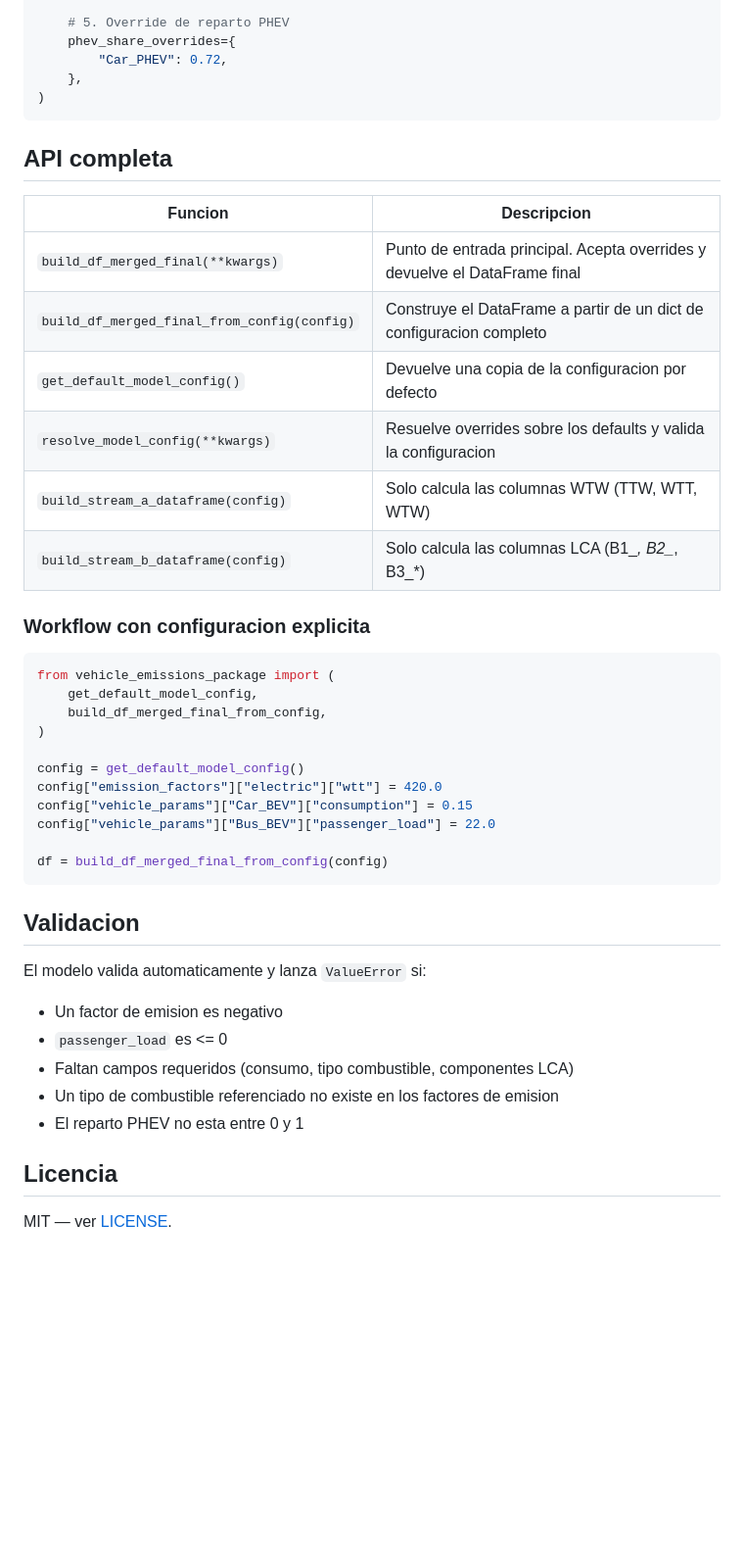
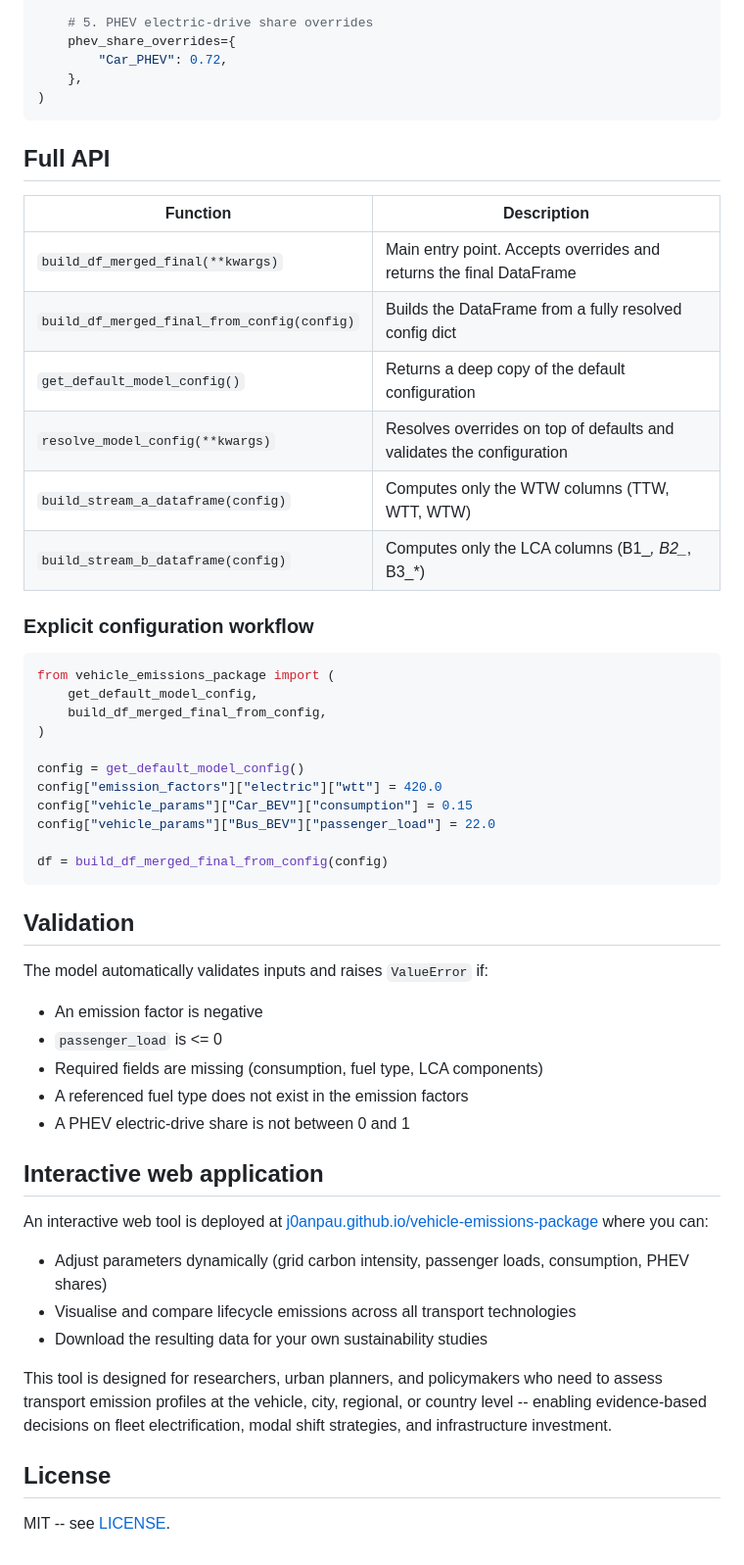
Before and after one commit to j0anpau/vehicle-emissions-package, a Markdown page: README.md, the part around one of its changes. Shown at 98% size. GitHub-like rendering; blank space fills up the shorter version.

````diff
--- a/README.md
+++ b/README.md
@@ -177,25 +204,25 @@ df = build_df_merged_final(
         "Car_BEV": {"consumption": 0.16, "B1_mfg": 44.0},
     },
 
-    # 5. Override de reparto PHEV
+    # 5. PHEV electric-drive share overrides
     phev_share_overrides={
         "Car_PHEV": 0.72,
     },
 )
 ```
 
-## API completa
+## Full API
 
-| Funcion | Descripcion |
-|---------|-------------|
-| `build_df_merged_final(**kwargs)` | Punto de entrada principal. Acepta overrides y devuelve el DataFrame final |
-| `build_df_merged_final_from_config(config)` | Construye el DataFrame a partir de un dict de configuracion completo |
-| `get_default_model_config()` | Devuelve una copia de la configuracion por defecto |
-| `resolve_model_config(**kwargs)` | Resuelve overrides sobre los defaults y valida la configuracion |
-| `build_stream_a_dataframe(config)` | Solo calcula las columnas WTW (TTW, WTT, WTW) |
-| `build_stream_b_dataframe(config)` | Solo calcula las columnas LCA (B1_*, B2_*, B3_*) |
+| Function | Description |
+|----------|-------------|
+| `build_df_merged_final(**kwargs)` | Main entry point. Accepts overrides and returns the final DataFrame |
+| `build_df_merged_final_from_config(config)` | Builds the DataFrame from a fully resolved config dict |
+| `get_default_model_config()` | Returns a deep copy of the default configuration |
+| `resolve_model_config(**kwargs)` | Resolves overrides on top of defaults and validates the configuration |
+| `build_stream_a_dataframe(config)` | Computes only the WTW columns (TTW, WTT, WTW) |
+| `build_stream_b_dataframe(config)` | Computes only the LCA columns (B1_*, B2_*, B3_*) |
 
-### Workflow con configuracion explicita
+### Explicit configuration workflow
 
 ```python
 from vehicle_emissions_package import (
@@ -211,16 +238,26 @@ config["vehicle_params"]["Bus_BEV"]["passenger_load"] = 22.0
 df = build_df_merged_final_from_config(config)
 ```
 
-## Validacion
+## Validation
 
-El modelo valida automaticamente y lanza `ValueError` si:
+The model automatically validates inputs and raises `ValueError` if:
 
-- Un factor de emision es negativo
-- `passenger_load` es <= 0
-- Faltan campos requeridos (consumo, tipo combustible, componentes LCA)
-- Un tipo de combustible referenciado no existe en los factores de emision
-- El reparto PHEV no esta entre 0 y 1
+- An emission factor is negative
+- `passenger_load` is <= 0
+- Required fields are missing (consumption, fuel type, LCA components)
+- A referenced fuel type does not exist in the emission factors
+- A PHEV electric-drive share is not between 0 and 1
 
-## Licencia
+## Interactive web application
 
-MIT — ver [LICENSE](LICENSE).
+An interactive web tool is deployed at [j0anpau.github.io/vehicle-emissions-package](https://j0anpau.github.io/vehicle-emissions-package/) where you can:
+
+- Adjust parameters dynamically (grid carbon intensity, passenger loads, consumption, PHEV shares)
+- Visualise and compare lifecycle emissions across all transport technologies
+- Download the resulting data for your own sustainability studies
+
+This tool is designed for researchers, urban planners, and policymakers who need to assess transport emission profiles at the vehicle, city, regional, or country level -- enabling evidence-based decisions on fleet electrification, modal shift strategies, and infrastructure investment.
+
+## License
+
+MIT -- see [LICENSE](LICENSE).
````
Also changed, not shown: other parts of README.md (+122 -95 lines).
